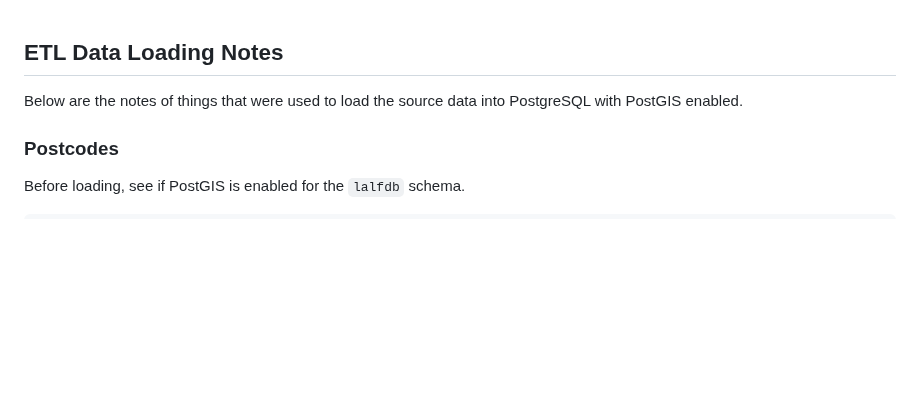
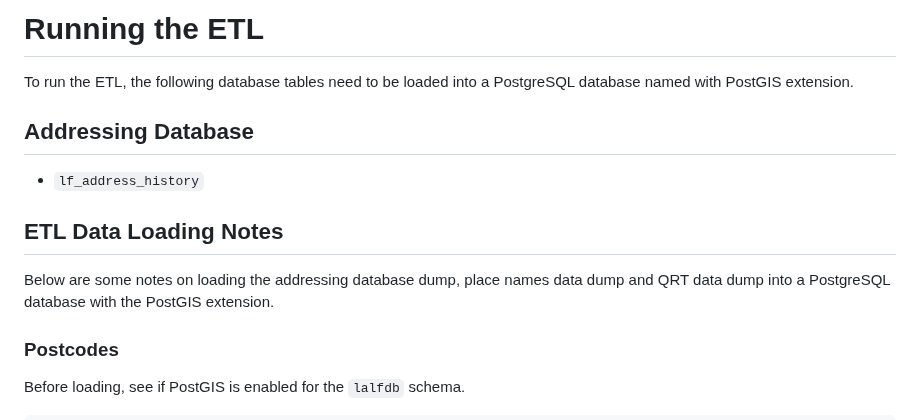
Before and after one commit to Spatial-Information-QLD/cam-etl, a Markdown page: etl-notes.md, the part around the change. Rendered like a GitHub page; blank space fills up the shorter version.

```diff
--- a/etl-notes.md
+++ b/etl-notes.md
@@ -1,6 +1,14 @@
+# Running the ETL
+
+To run the ETL, the following database tables need to be loaded into a PostgreSQL database named  with PostGIS extension.
+
+## Addressing Database
+
+- `lf_address_history`
+
 ## ETL Data Loading Notes
 
-Below are the notes of things that were used to load the source data into PostgreSQL with PostGIS enabled.
+Below are some notes on loading the addressing database dump, place names data dump and QRT data dump into a PostgreSQL database with the PostGIS extension.
 
 ### Postcodes
 
```
